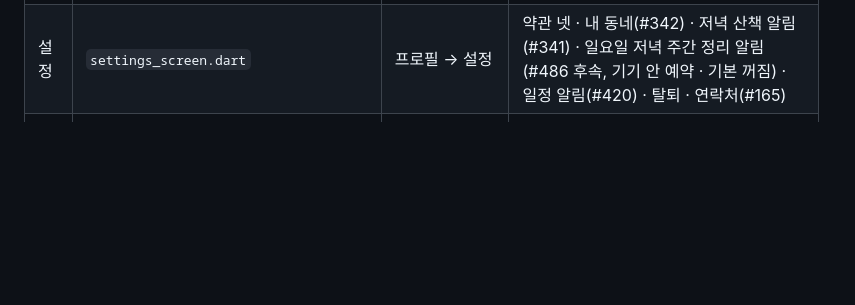
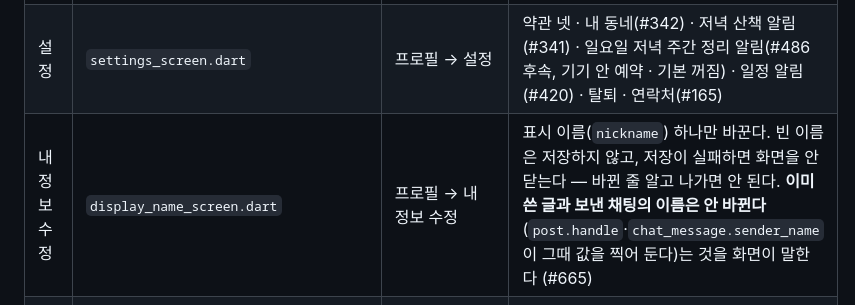
Before and after one commit to sanghyunbang/pawloop, a Markdown page: docs/01-design/screen-spec.md, the part around the change. GitHub-like rendering; blank space fills up the shorter version.

```diff
--- a/docs/01-design/screen-spec.md
+++ b/docs/01-design/screen-spec.md
@@ -364,6 +364,7 @@
 | 프로필 | `me_screen.dart` | (push, 프로필 진입) | `kMyDog`, `GET /api/walks/stats/weekly` |
 | 프로필 편집 | `edit_screen.dart` | 프로필 → 편집 | `PATCH /api/dogs/{id}` — 바뀐 것만(#516). 사진은 바로 서버: `POST /media`(PROFILE_IMAGE) → `PUT /api/dogs/{id}/avatar`, 지우기 `DELETE …/avatar`(#448). 사진이 없을 때의 얼굴은 같은 PATCH 의 `character`(#585) |
 | 설정 | `settings_screen.dart` | 프로필 → 설정 | 약관 넷 · 내 동네(#342) · 저녁 산책 알림(#341) · 일요일 저녁 주간 정리 알림(#486 후속, 기기 안 예약 · 기본 꺼짐) · 일정 알림(#420) · 탈퇴 · 연락처(#165) |
+| 내 정보 수정 | `display_name_screen.dart` | 프로필 → 내 정보 수정 | 표시 이름(`nickname`) 하나만 바꾼다. 빈 이름은 저장하지 않고, 저장이 실패하면 화면을 안 닫는다 — 바뀐 줄 알고 나가면 안 된다. **이미 쓴 글과 보낸 채팅의 이름은 안 바뀐다**(`post.handle`·`chat_message.sender_name` 이 그때 값을 찍어 둔다)는 것을 화면이 말한다 (#665) |
 | 내 동네 고르기 | `neighborhood_picker_screen.dart` | 설정 → 내 동네 | 시도→시군구→동 세 단계와 검색을 함께. "현재 위치로 찾기" 는 **기기 안에서** 후보만 고른다 — 좌표가 안 나간다(#342, A안 #235). 목록은 앱에 든 행정동 3,516개이고 출처 한 줄(CC BY 4.0)이 화면 아래에 있다 |
 | 약관 전문 | `settings/legal_document_screen.dart` | 설정·동의 → push | `assets/terms/*.md` |
 | 회원 탈퇴 | `settings/account_delete_screen.dart` | 설정 → push | `DELETE /auth/me` |
```
Also changed, not shown: docs/01-design/user-flows.md (+1 -0 lines), docs/02-architecture/frontend-structure.md (+1 -0 lines).
